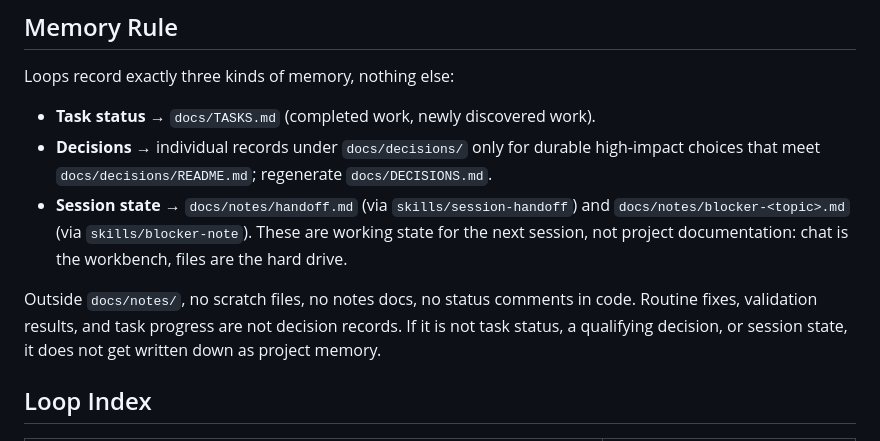
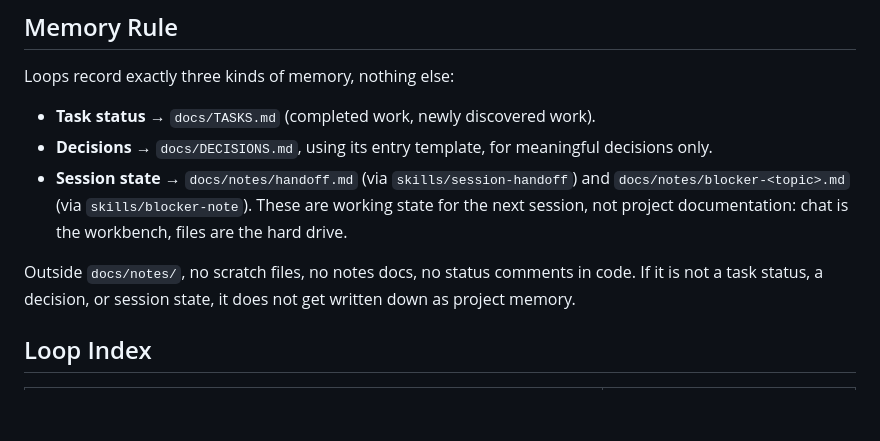
Before and after one commit to tyson-hu/Eazy-Review, a Markdown page: docs/LOOP_ENGINEERING.md, the part around the change. Rendered like a GitHub page; blank space fills up the shorter version.

```diff
--- a/docs/LOOP_ENGINEERING.md
+++ b/docs/LOOP_ENGINEERING.md
@@ -55,10 +55,10 @@ These apply to debugging in any loop, from the first failure through a blocker n
 Loops record exactly three kinds of memory, nothing else:
 
 - **Task status** → `docs/TASKS.md` (completed work, newly discovered work).
-- **Decisions** → individual records under `docs/decisions/` only for durable high-impact choices that meet `docs/decisions/README.md`; regenerate `docs/DECISIONS.md`.
+- **Decisions** → `docs/DECISIONS.md`, using its entry template, for meaningful decisions only.
 - **Session state** → `docs/notes/handoff.md` (via `skills/session-handoff`) and `docs/notes/blocker-<topic>.md` (via `skills/blocker-note`). These are working state for the next session, not project documentation: chat is the workbench, files are the hard drive.
 
-Outside `docs/notes/`, no scratch files, no notes docs, no status comments in code. Routine fixes, validation results, and task progress are not decision records. If it is not task status, a qualifying decision, or session state, it does not get written down as project memory.
+Outside `docs/notes/`, no scratch files, no notes docs, no status comments in code. If it is not a task status, a decision, or session state, it does not get written down as project memory.
 
 ## Loop Index
 
```
Also changed, not shown: docs/RELEASE_CHECKLIST.md (+1 -2 lines).
